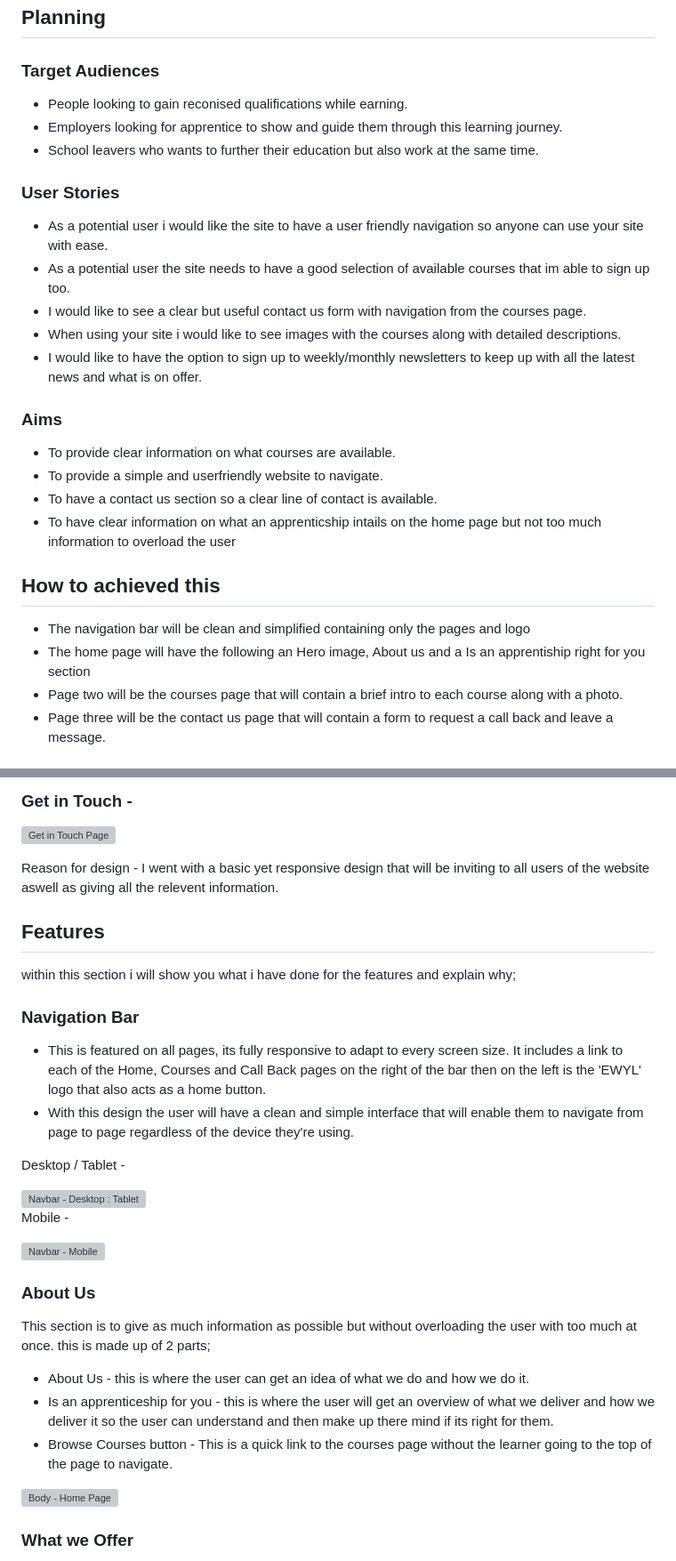
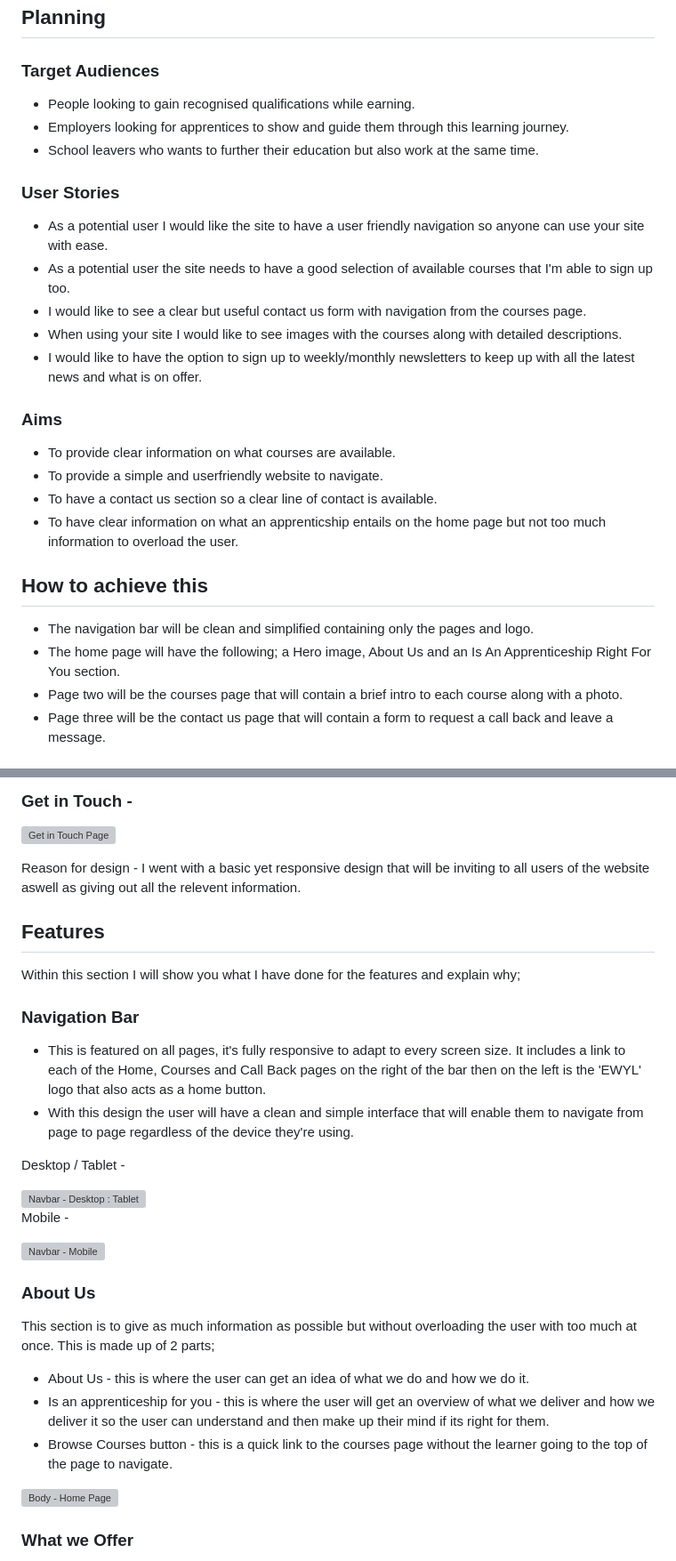
Before and after one commit to markh55/EWYL, a Markdown page: README.md, 2 parts joined by grey strips. Shown at 89% size. Rendered like a GitHub page; grey boxes are pictures that could not be loaded.

```diff
--- a/README.md
+++ b/README.md
@@ -37,27 +37,27 @@ My aim for this website is to be inviting and simple to use but also deliver eno
  ## Planning
 
 ### Target Audiences
-   * People looking to gain reconised qualifications while earning.
-   * Employers looking for apprentice to show and guide them through this learning journey.
+   * People looking to gain recognised qualifications while earning.
+   * Employers looking for apprentices to show and guide them through this learning journey.
    * School leavers who wants to further their education but also work at the same time.
 
 ### User Stories
 
-   * As a potential user i would like the site to have a user friendly navigation so anyone can use your site with ease.
-   * As a potential user the site needs to have a good selection of available courses that im able to sign up too.
+   * As a potential user I would like the site to have a user friendly navigation so anyone can use your site with ease.
+   * As a potential user the site needs to have a good selection of available courses that I'm able to sign up too.
    * I would like to see a clear but useful contact us form with navigation from the courses page.
-   * When using your site i would like to see images with the courses along with detailed descriptions.
+   * When using your site I would like to see images with the courses along with detailed descriptions.
    * I would like to have the option to sign up to weekly/monthly newsletters to keep up with all the latest news and what is on offer.
 
 ### Aims
    * To provide clear information on what courses are available.
    * To provide a simple and userfriendly website to navigate.
    * To have a contact us section so a clear line of contact is available.
-   * To have clear information on what an apprenticship intails on the home page but not too much information to overload the user
+   * To have clear information on what an apprenticship entails on the home page but not too much information to overload the user.
 
-## How to achieved this
-   * The navigation bar will be clean and simplified containing only the pages and logo
-   * The home page will have the following an Hero image, About us and a Is an apprentiship right for you section
+## How to achieve this
+   * The navigation bar will be clean and simplified containing only the pages and logo.
+   * The home page will have the following; a Hero image, About Us and an Is An Apprenticeship Right For You section.
    * Page two will be the courses page that will contain a brief intro to each course along with a photo.
    * Page three will be the contact us page that will contain a form to request a call back and leave a message.
 
@@ -77,14 +77,14 @@ My aim for this website is to be inviting and simple to use but also deliver eno
 ![Get in Touch Page](https://github.com/user-attachments/assets/6fad31c2-83eb-4dc0-a6df-09582788e2af)
 
 
-Reason for design - I went with a basic yet responsive design that will be inviting to all users of the website aswell as giving all the relevent information.
+Reason for design - I went with a basic yet responsive design that will be inviting to all users of the website aswell as giving out all the relevent information.
 
 ## Features
 
-within this section i will show you what i have done for the features and explain why;
+Within this section I will show you what I have done for the features and explain why;
 
 ### Navigation Bar
-  * This is featured on all pages, its fully responsive to adapt to every screen size. It includes a link to each of the Home, Courses and Call Back pages on the right of the bar then on the left is the 'EWYL' logo that also acts as a home button.
+  * This is featured on all pages, it's fully responsive to adapt to every screen size. It includes a link to each of the Home, Courses and Call Back pages on the right of the bar then on the left is the 'EWYL' logo that also acts as a home button.
   * With this design the user will have a clean and simple interface that will enable them to navigate from page to page regardless of the device they're using.
 
 Desktop / Tablet -
@@ -99,10 +99,10 @@ Mobile -
 
 ### About Us
 
-This section is to give as much information as possible but without overloading the user with too much at once. this is made up of 2 parts;
+This section is to give as much information as possible but without overloading the user with too much at once. This is made up of 2 parts;
   * About Us - this is where the user can get an idea of what we do and how we do it.
-  * Is an apprenticeship for you - this is where the user will get an overview of what we deliver and how we deliver it so the user can understand and then make up there mind if its right for them.
-  * Browse Courses button - This is a quick link to the courses page without the learner going to the top of the page to navigate.
+  * Is an apprenticeship for you - this is where the user will get an overview of what we deliver and how we deliver it so the user can understand and then make up their mind if its right for them.
+  * Browse Courses button - this is a quick link to the courses page without the learner going to the top of the page to navigate.
 
 ![Body - Home Page](https://github.com/user-attachments/assets/9439305d-a014-41f5-84bd-8b8004b019b9)
 
```
Also changed, not shown: other parts of README.md (+15 -15 lines).
